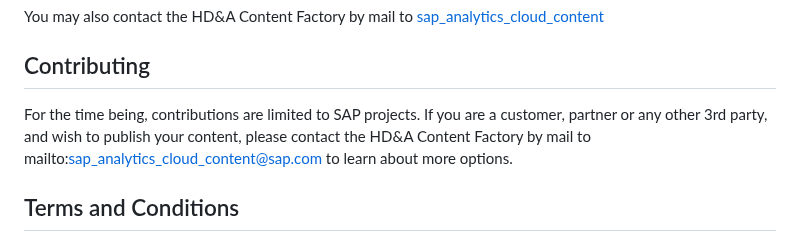
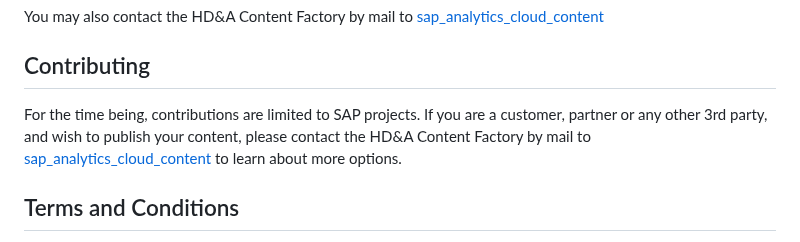
Before and after one commit to SAP-samples/analytics-cloud-datasphere-community-content, a Markdown page: README.md, the part around the change. Drawn GitHub-style.

```diff
--- a/README.md
+++ b/README.md
@@ -32,7 +32,7 @@ For additional support, [ask a question in SAP Community](https://answers.sap.co
 You may also contact the HD&A Content Factory by mail to [sap_analytics_cloud_content](mailto:sap_analytics_cloud_content@sap.com)
 
 ## Contributing
-For the time being, contributions are limited to SAP projects. If you are a customer, partner or any other 3rd party, and wish to publish your content, please contact the HD&A Content Factory by mail to mailto:sap_analytics_cloud_content@sap.com to learn about more options.
+For the time being, contributions are limited to SAP projects. If you are a customer, partner or any other 3rd party, and wish to publish your content, please contact the HD&A Content Factory by mail to [sap_analytics_cloud_content](mailto:sap_analytics_cloud_content@sap.com) to learn about more options.
 
 ## Terms and Conditions
 The content samples offered on this GitHub may be downloaded and installed without additional license fees. Content samples are provided to support an implementation project, to share best practices and to inspire your own content development.
```
